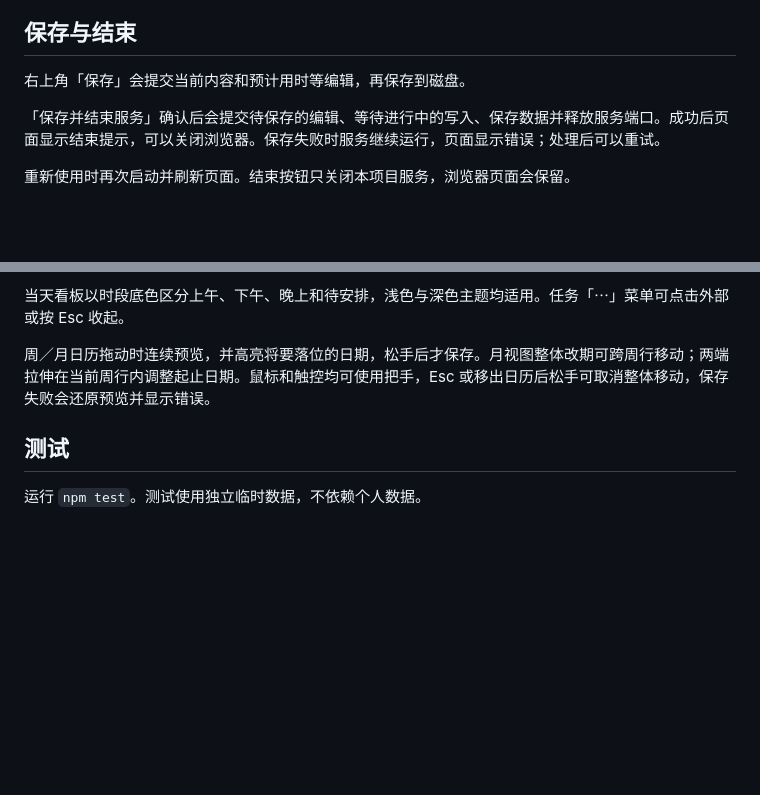
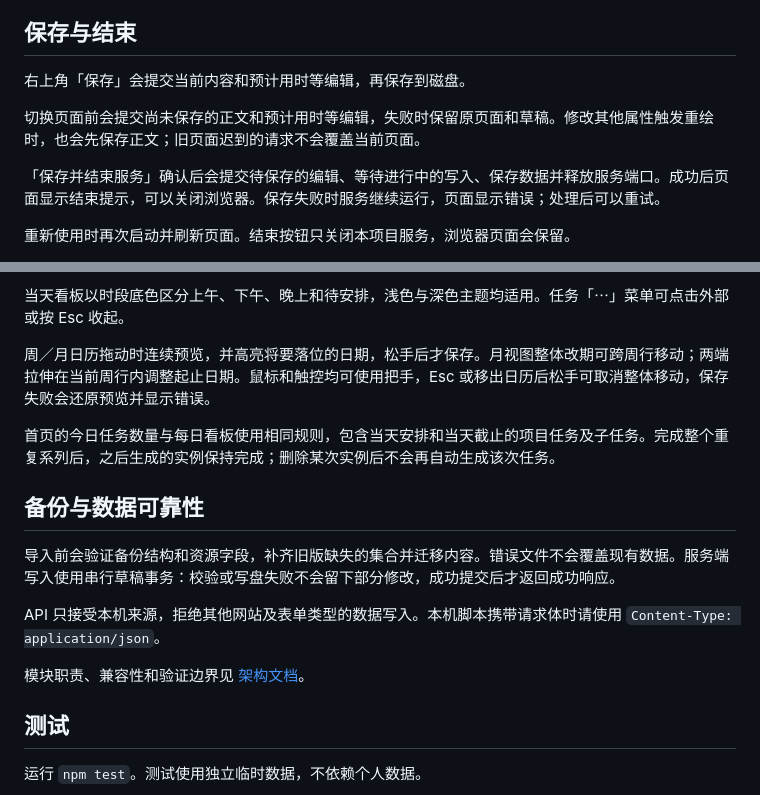
Before and after one commit to fragementaryworld/my_schedule_app, a Markdown page: README.md, 2 parts joined by grey strips. Rendered like a GitHub page; blank space fills up the shorter version.

Commit message:
docs: document transaction architecture and acceptance boundaries

```diff
--- a/README.md
+++ b/README.md
@@ -11,6 +11,8 @@
 ## 保存与结束
 
 右上角「保存」会提交当前内容和预计用时等编辑，再保存到磁盘。
+
+切换页面前会提交尚未保存的正文和预计用时等编辑，失败时保留原页面和草稿。修改其他属性触发重绘时，也会先保存正文；旧页面迟到的请求不会覆盖当前页面。
 
 「保存并结束服务」确认后会提交待保存的编辑、等待进行中的写入、保存数据并释放服务端口。成功后页面显示结束提示，可以关闭浏览器。保存失败时服务继续运行，页面显示错误；处理后可以重试。
 
@@ -34,6 +36,16 @@
 
 周／月日历拖动时连续预览，并高亮将要落位的日期，松手后才保存。月视图整体改期可跨周行移动；两端拉伸在当前周行内调整起止日期。鼠标和触控均可使用把手，Esc 或移出日历后松手可取消整体移动，保存失败会还原预览并显示错误。
 
+首页的今日任务数量与每日看板使用相同规则，包含当天安排和当天截止的项目任务及子任务。完成整个重复系列后，之后生成的实例保持完成；删除某次实例后不会再自动生成该次任务。
+
+## 备份与数据可靠性
+
+导入前会验证备份结构和资源字段，补齐旧版缺失的集合并迁移内容。错误文件不会覆盖现有数据。服务端写入使用串行草稿事务：校验或写盘失败不会留下部分修改，成功提交后才返回成功响应。
+
+API 只接受本机来源，拒绝其他网站及表单类型的数据写入。本机脚本携带请求体时请使用 `Content-Type: application/json`。
+
+模块职责、兼容性和验证边界见 [架构文档](ARCHITECTURE.md)。
+
 ## 测试
 
 运行 `npm test`。测试使用独立临时数据，不依赖个人数据。
```
Also changed, not shown: ARCHITECTURE.md (added, +81 -0 lines).
